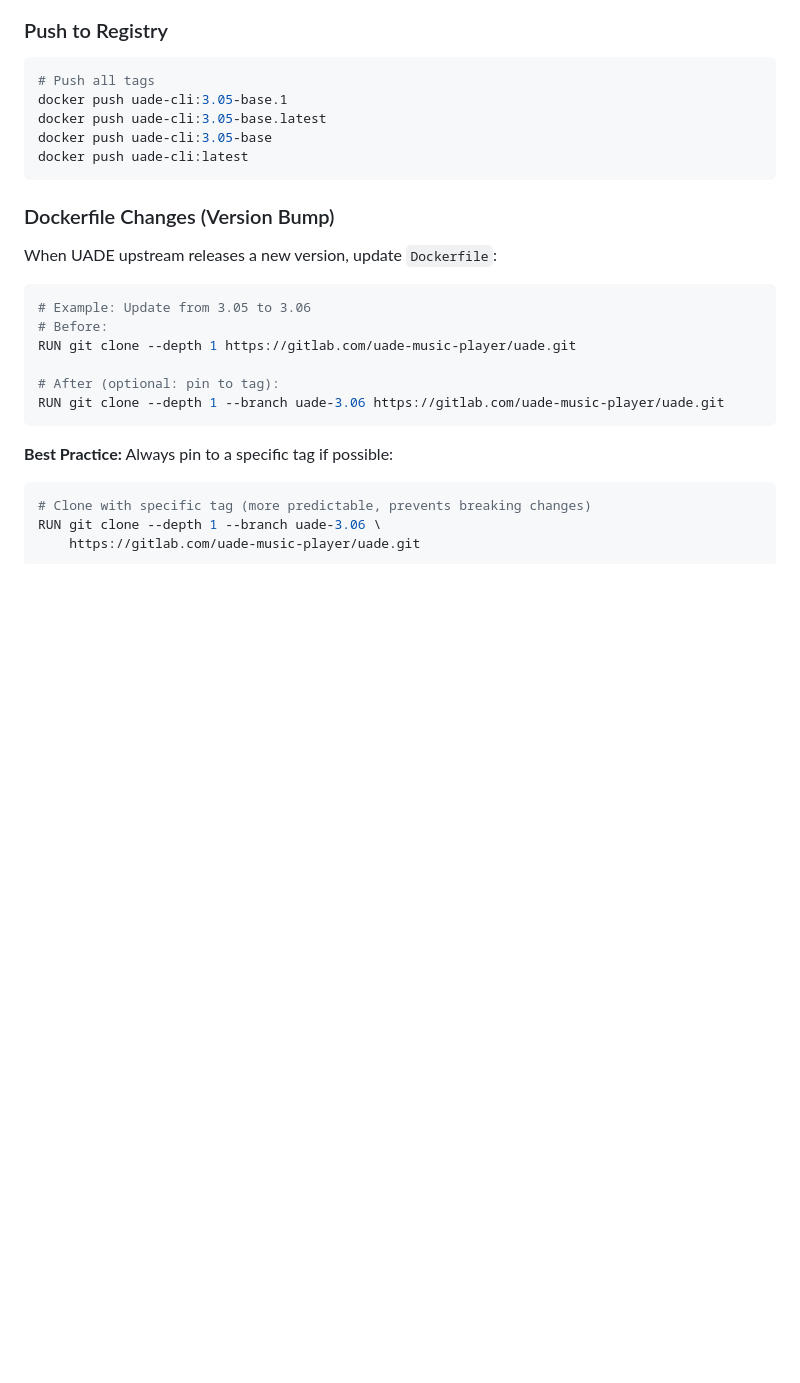
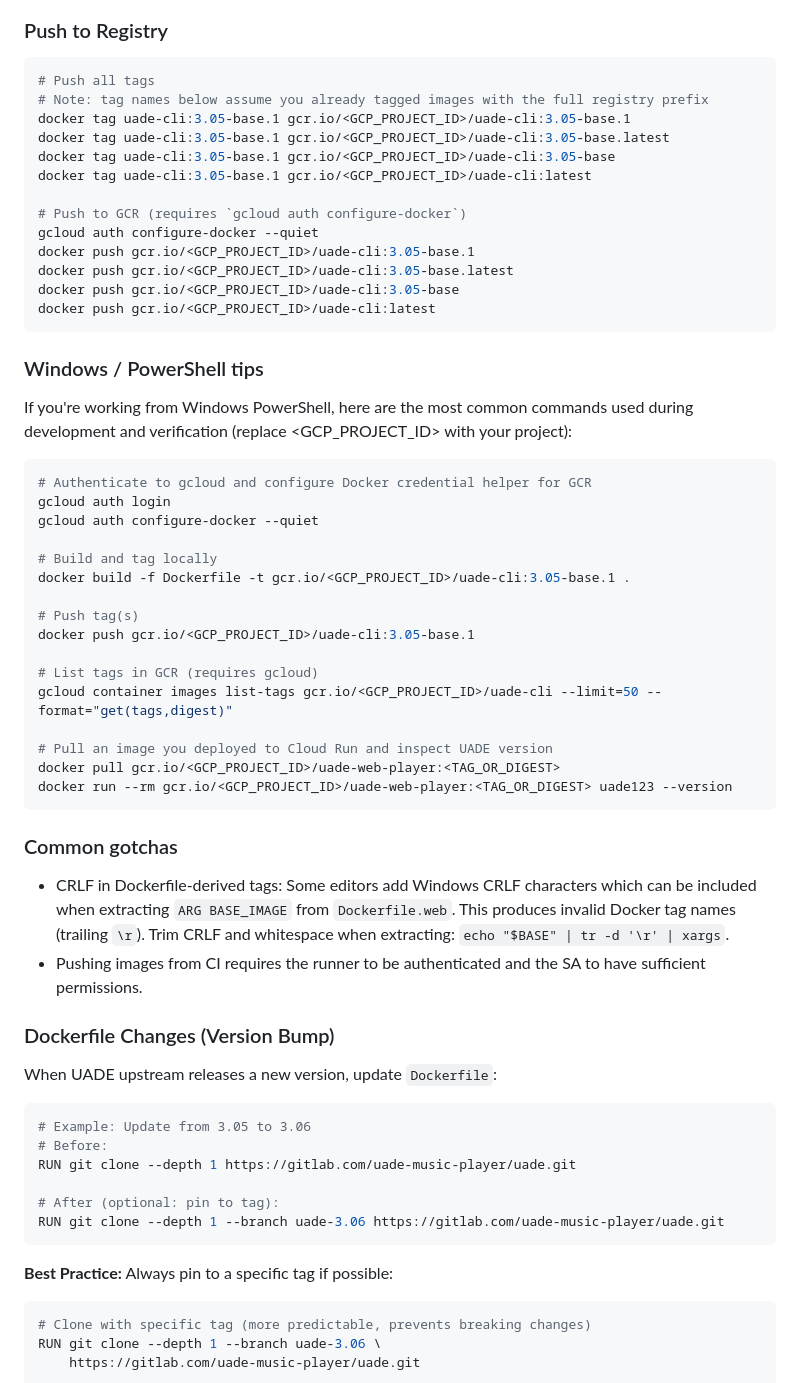
Before and after one commit to rib1/uade-docker, a Markdown page: docs/DOCKER_VERSIONING.md, the part around the change. Rendered like a GitHub page; blank space fills up the shorter version.

Commit message:
docs: update Docker versioning examples and GCR placeholders

````diff
--- a/docs/DOCKER_VERSIONING.md
+++ b/docs/DOCKER_VERSIONING.md
@@ -140,11 +140,47 @@ docker tag uade-cli:3.05-base.1 uade-cli:latest
 
 ```powershell
 # Push all tags
-docker push uade-cli:3.05-base.1
-docker push uade-cli:3.05-base.latest
-docker push uade-cli:3.05-base
-docker push uade-cli:latest
+# Note: tag names below assume you already tagged images with the full registry prefix
+docker tag uade-cli:3.05-base.1 gcr.io/<GCP_PROJECT_ID>/uade-cli:3.05-base.1
+docker tag uade-cli:3.05-base.1 gcr.io/<GCP_PROJECT_ID>/uade-cli:3.05-base.latest
+docker tag uade-cli:3.05-base.1 gcr.io/<GCP_PROJECT_ID>/uade-cli:3.05-base
+docker tag uade-cli:3.05-base.1 gcr.io/<GCP_PROJECT_ID>/uade-cli:latest
+
+# Push to GCR (requires `gcloud auth configure-docker`)
+gcloud auth configure-docker --quiet
+docker push gcr.io/<GCP_PROJECT_ID>/uade-cli:3.05-base.1
+docker push gcr.io/<GCP_PROJECT_ID>/uade-cli:3.05-base.latest
+docker push gcr.io/<GCP_PROJECT_ID>/uade-cli:3.05-base
+docker push gcr.io/<GCP_PROJECT_ID>/uade-cli:latest
 ```
+
+### Windows / PowerShell tips
+
+If you're working from Windows PowerShell, here are the most common commands used during development and verification (replace <GCP_PROJECT_ID> with your project):
+
+```powershell
+# Authenticate to gcloud and configure Docker credential helper for GCR
+gcloud auth login
+gcloud auth configure-docker --quiet
+
+# Build and tag locally
+docker build -f Dockerfile -t gcr.io/<GCP_PROJECT_ID>/uade-cli:3.05-base.1 .
+
+# Push tag(s)
+docker push gcr.io/<GCP_PROJECT_ID>/uade-cli:3.05-base.1
+
+# List tags in GCR (requires gcloud)
+gcloud container images list-tags gcr.io/<GCP_PROJECT_ID>/uade-cli --limit=50 --format="get(tags,digest)"
+
+# Pull an image you deployed to Cloud Run and inspect UADE version
+docker pull gcr.io/<GCP_PROJECT_ID>/uade-web-player:<TAG_OR_DIGEST>
+docker run --rm gcr.io/<GCP_PROJECT_ID>/uade-web-player:<TAG_OR_DIGEST> uade123 --version
+```
+
+### Common gotchas
+
+- CRLF in Dockerfile-derived tags: Some editors add Windows CRLF characters which can be included when extracting `ARG BASE_IMAGE` from `Dockerfile.web`. This produces invalid Docker tag names (trailing `\r`). Trim CRLF and whitespace when extracting: `echo "$BASE" | tr -d '\r' | xargs`.
+- Pushing images from CI requires the runner to be authenticated and the SA to have sufficient permissions.
 
 ### Dockerfile Changes (Version Bump)
 
````
